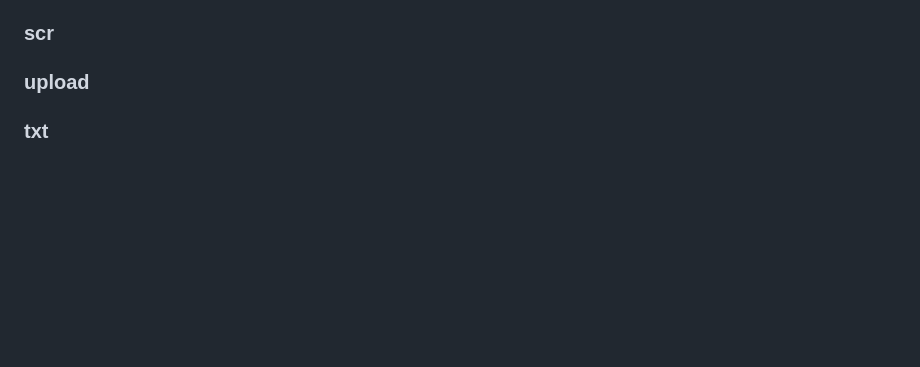
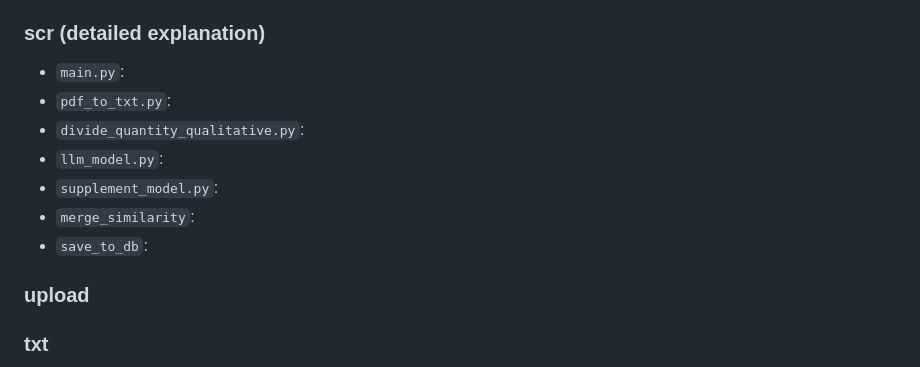
Before and after one commit to ariahuang314/ariahuang, a Markdown page: README.md, the part around the change. GitHub-like rendering; blank space fills up the shorter version.

```diff
--- a/README.md
+++ b/README.md
@@ -18,8 +18,14 @@ This project provides a suite of Python scripts designed to automate the extract
 - `qualitative_metrics_keywords.json`: An output file derived from metrics in `dictionary_new.xlsx` where the "Indicators category" is labeled as "Exposure". It provides a mapping between qualitative metrics and their associated keywords.
 - `quantity_metrics_keywords.json`: An output file generated by excluding qualitative metrics from the complete metrics-to-keywords mapping (`metrics_keywords`). This file stores the relationships between non-qualitative metrics and their corresponding keywords.
 
-### scr
-
+### scr (detailed explanation)
+- `main.py`:
+- `pdf_to_txt.py`:
+- `divide_quantity_qualitative.py`:
+- `llm_model.py`:
+- `supplement_model.py`:
+- `merge_similarity`:
+- `save_to_db`:
 ### upload
 
 ### txt
```
